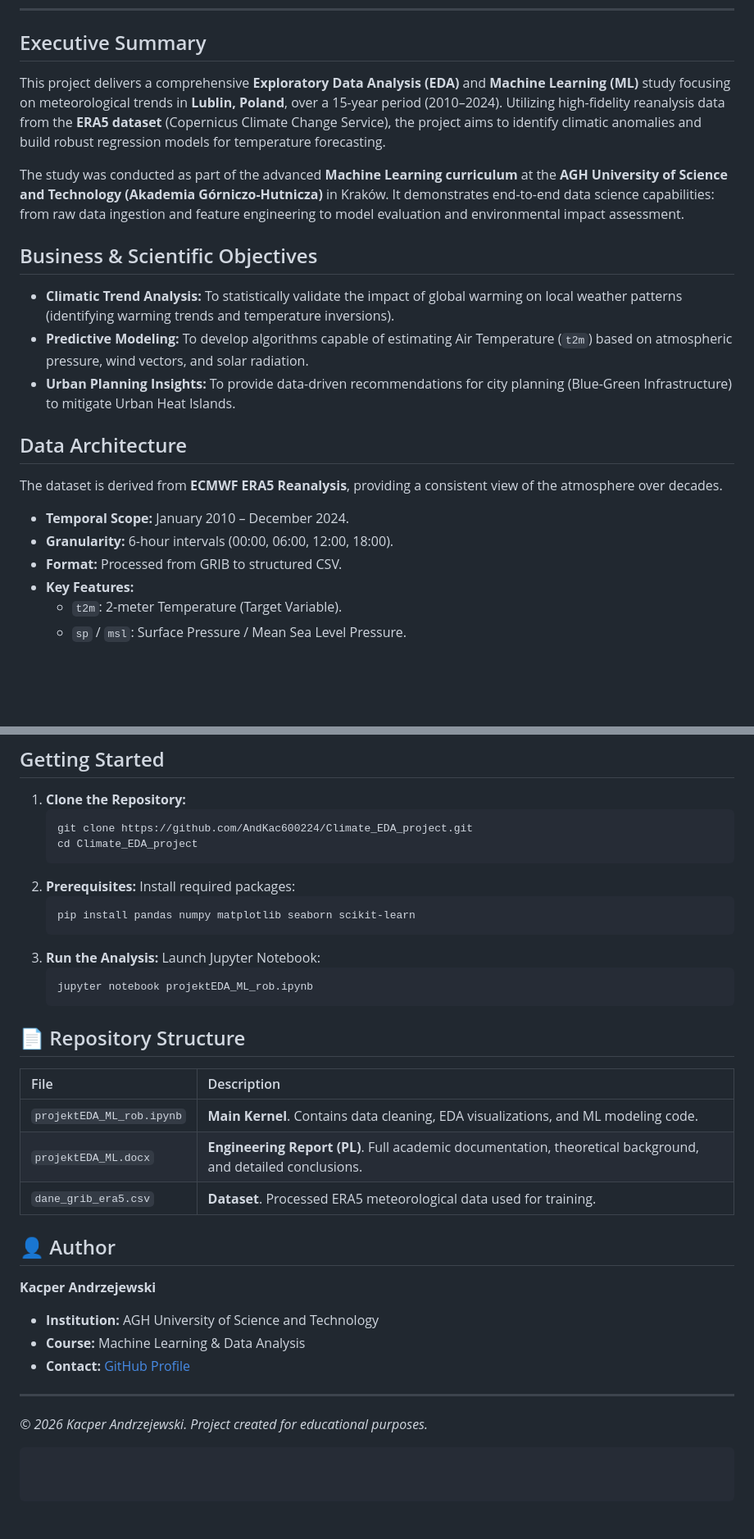
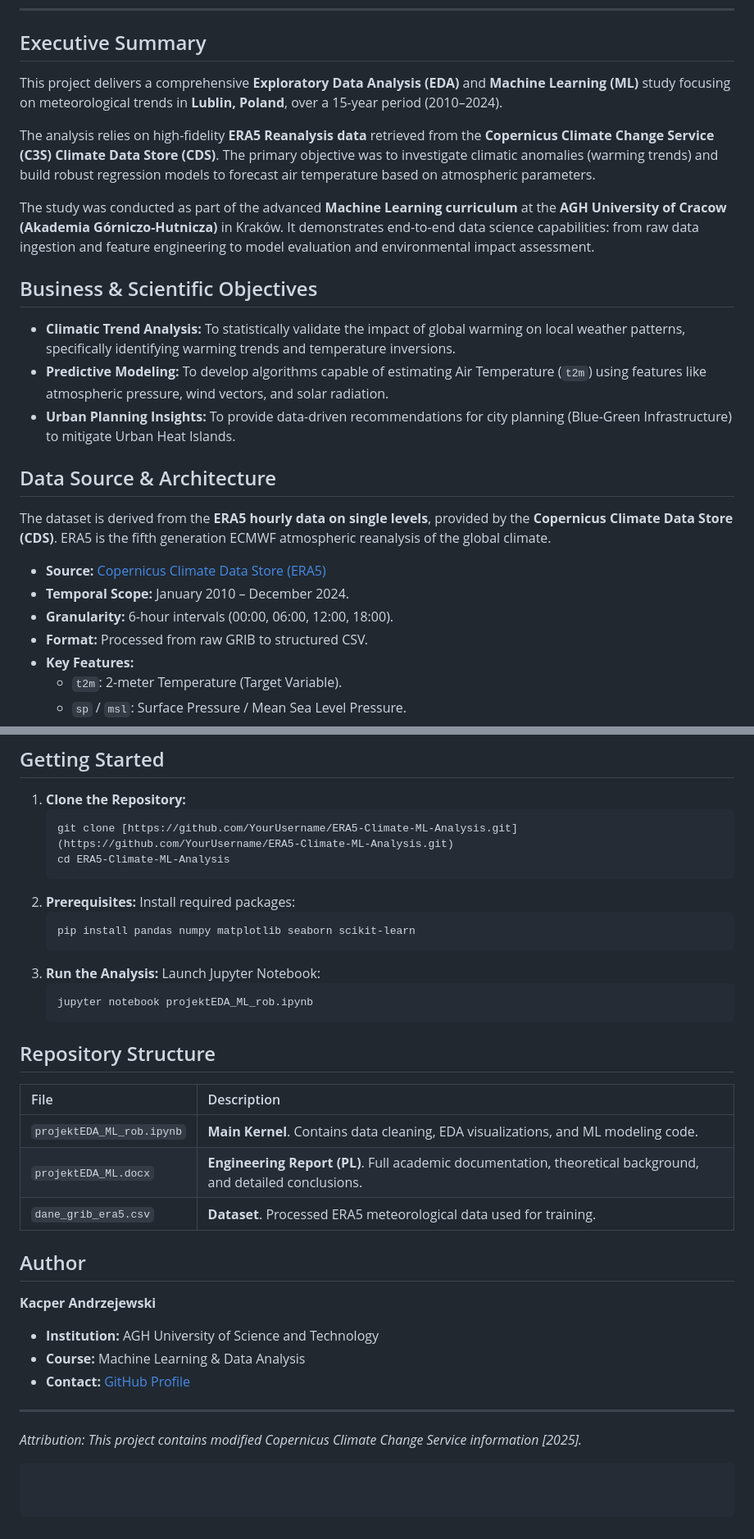
Before and after one commit to AndKac600224/Data-Science-and-Analysis, a Markdown page: Climate_EDA_project/README.md, 2 parts joined by grey strips. Shown at 82% size. Rendered like a GitHub page; blank space fills up the shorter version.

````diff
--- a/Climate_EDA_project/README.md
+++ b/Climate_EDA_project/README.md
@@ -13,23 +14,26 @@
 
 ## Executive Summary
 
-This project delivers a comprehensive **Exploratory Data Analysis (EDA)** and **Machine Learning (ML)** study focusing on meteorological trends in **Lublin, Poland**, over a 15-year period (2010–2024). Utilizing high-fidelity reanalysis data from the **ERA5 dataset** (Copernicus Climate Change Service), the project aims to identify climatic anomalies and build robust regression models for temperature forecasting.
+This project delivers a comprehensive **Exploratory Data Analysis (EDA)** and **Machine Learning (ML)** study focusing on meteorological trends in **Lublin, Poland**, over a 15-year period (2010–2024).
 
-The study was conducted as part of the advanced **Machine Learning curriculum** at the **AGH University of Science and Technology (Akademia Górniczo-Hutnicza)** in Kraków. It demonstrates end-to-end data science capabilities: from raw data ingestion and feature engineering to model evaluation and environmental impact assessment.
+The analysis relies on high-fidelity **ERA5 Reanalysis data** retrieved from the **Copernicus Climate Change Service (C3S) Climate Data Store (CDS)**. The primary objective was to investigate climatic anomalies (warming trends) and build robust regression models to forecast air temperature based on atmospheric parameters.
+
+The study was conducted as part of the advanced **Machine Learning curriculum** at the **AGH University of Cracow (Akademia Górniczo-Hutnicza)** in Kraków. It demonstrates end-to-end data science capabilities: from raw data ingestion and feature engineering to model evaluation and environmental impact assessment.
 
 ## Business & Scientific Objectives
 
-* **Climatic Trend Analysis:** To statistically validate the impact of global warming on local weather patterns (identifying warming trends and temperature inversions).
-* **Predictive Modeling:** To develop algorithms capable of estimating Air Temperature (`t2m`) based on atmospheric pressure, wind vectors, and solar radiation.
+* **Climatic Trend Analysis:** To statistically validate the impact of global warming on local weather patterns, specifically identifying warming trends and temperature inversions.
+* **Predictive Modeling:** To develop algorithms capable of estimating Air Temperature (`t2m`) using features like atmospheric pressure, wind vectors, and solar radiation.
 * **Urban Planning Insights:** To provide data-driven recommendations for city planning (Blue-Green Infrastructure) to mitigate Urban Heat Islands.
 
-## Data Architecture
+## Data Source & Architecture
 
-The dataset is derived from **ECMWF ERA5 Reanalysis**, providing a consistent view of the atmosphere over decades.
+The dataset is derived from the **ERA5 hourly data on single levels**, provided by the **Copernicus Climate Data Store (CDS)**. ERA5 is the fifth generation ECMWF atmospheric reanalysis of the global climate.
 
+* **Source:** [Copernicus Climate Data Store (ERA5)](https://cds.climate.copernicus.eu/)
 * **Temporal Scope:** January 2010 – December 2024.
 * **Granularity:** 6-hour intervals (00:00, 06:00, 12:00, 18:00).
-* **Format:** Processed from GRIB to structured CSV.
+* **Format:** Processed from raw GRIB to structured CSV.
 * **Key Features:**
     * `t2m`: 2-meter Temperature (Target Variable).
     * `sp` / `msl`: Surface Pressure / Mean Sea Level Pressure.
@@ -99,8 +103,8 @@ from sklearn.linear_model import LinearRegression
 
 1.  **Clone the Repository:**
     ```bash
-    git clone https://github.com/AndKac600224/Climate_EDA_project.git
-    cd Climate_EDA_project
+    git clone [https://github.com/YourUsername/ERA5-Climate-ML-Analysis.git](https://github.com/YourUsername/ERA5-Climate-ML-Analysis.git)
+    cd ERA5-Climate-ML-Analysis
     ```
 2.  **Prerequisites:**
     Install required packages:
@@ -113,7 +117,7 @@ from sklearn.linear_model import LinearRegression
     jupyter notebook projektEDA_ML_rob.ipynb
     ```
 
-## 📄 Repository Structure
+## Repository Structure
 
 | File | Description |
 | :--- | :--- |
@@ -121,7 +125,7 @@ from sklearn.linear_model import LinearRegression
 | `projektEDA_ML.docx` | **Engineering Report (PL)**. Full academic documentation, theoretical background, and detailed conclusions. |
 | `dane_grib_era5.csv` | **Dataset**. Processed ERA5 meteorological data used for training. |
 
-## 👤 Author
+##  Author
 
 **Kacper Andrzejewski**
 * **Institution:** AGH University of Science and Technology
@@ -129,5 +133,5 @@ from sklearn.linear_model import LinearRegression
 * **Contact:** [GitHub Profile](https://github.com/AndKac600224)
 
 ---
-*© 2026 Kacper Andrzejewski. Project created for educational purposes.*
+*Attribution: This project contains modified Copernicus Climate Change Service information [2025].*
 ```
````
Also changed, not shown: other parts of Climate_EDA_project/README.md (+1 -0 lines).
